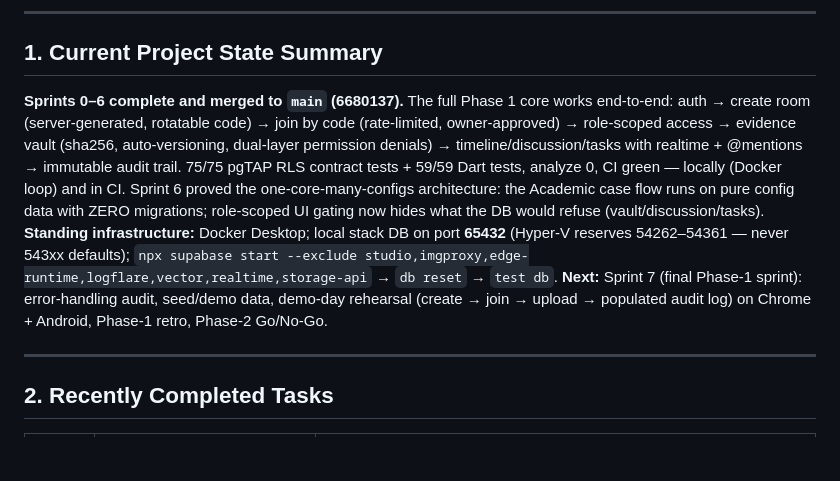
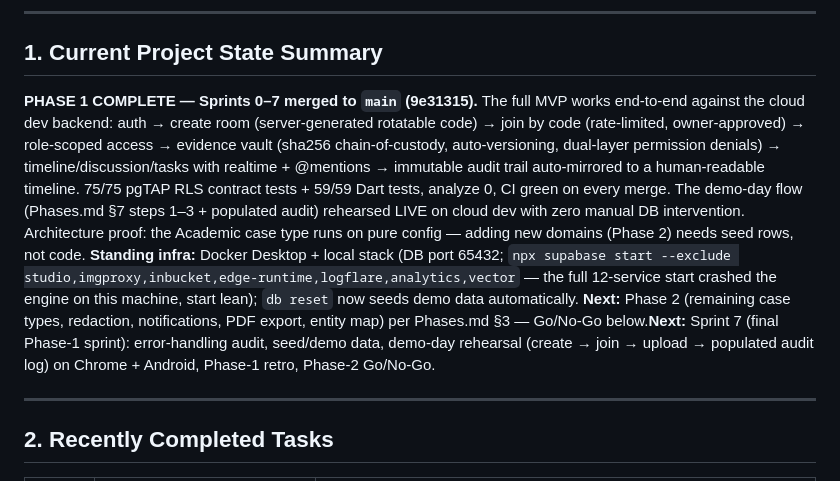
Before and after one commit to abdullahhshafique/case_thread, a Markdown page: memory.md, the part around the change. GitHub-like rendering; blank space fills up the shorter version.

```diff
--- a/memory.md
+++ b/memory.md
@@ -7,7 +7,7 @@
 
 ## 1. Current Project State Summary
 
-**Sprints 0–6 complete and merged to `main` (6680137).** The full Phase 1 core works end-to-end: auth → create room (server-generated, rotatable code) → join by code (rate-limited, owner-approved) → role-scoped access → evidence vault (sha256, auto-versioning, dual-layer permission denials) → timeline/discussion/tasks with realtime + @mentions → immutable audit trail. 75/75 pgTAP RLS contract tests + 59/59 Dart tests, analyze 0, CI green — locally (Docker loop) and in CI. Sprint 6 proved the one-core-many-configs architecture: the Academic case flow runs on pure config data with ZERO migrations; role-scoped UI gating now hides what the DB would refuse (vault/discussion/tasks). **Standing infrastructure:** Docker Desktop; local stack DB on port **65432** (Hyper-V reserves 54262–54361 — never 543xx defaults); `npx supabase start --exclude studio,imgproxy,edge-runtime,logflare,vector,realtime,storage-api` → `db reset` → `test db`. **Next:** Sprint 7 (final Phase-1 sprint): error-handling audit, seed/demo data, demo-day rehearsal (create → join → upload → populated audit log) on Chrome + Android, Phase-1 retro, Phase-2 Go/No-Go.
+**PHASE 1 COMPLETE — Sprints 0–7 merged to `main` (9e31315).** The full MVP works end-to-end against the cloud dev backend: auth → create room (server-generated rotatable code) → join by code (rate-limited, owner-approved) → role-scoped access → evidence vault (sha256 chain-of-custody, auto-versioning, dual-layer permission denials) → timeline/discussion/tasks with realtime + @mentions → immutable audit trail auto-mirrored to a human-readable timeline. 75/75 pgTAP RLS contract tests + 59/59 Dart tests, analyze 0, CI green on every merge. The demo-day flow (Phases.md §7 steps 1–3 + populated audit) rehearsed LIVE on cloud dev with zero manual DB intervention. Architecture proof: the Academic case type runs on pure config — adding new domains (Phase 2) needs seed rows, not code. **Standing infra:** Docker Desktop + local stack (DB port 65432; `npx supabase start --exclude studio,imgproxy,inbucket,edge-runtime,logflare,analytics,vector` — the full 12-service start crashed the engine on this machine, start lean); `db reset` now seeds demo data automatically. **Next:** Phase 2 (remaining case types, redaction, notifications, PDF export, entity map) per Phases.md §3 — Go/No-Go below.**Next:** Sprint 7 (final Phase-1 sprint): error-handling audit, seed/demo data, demo-day rehearsal (create → join → upload → populated audit log) on Chrome + Android, Phase-1 retro, Phase-2 Go/No-Go.
 
 ---
 
```
Also changed, not shown: README.md (+1 -1 lines).
